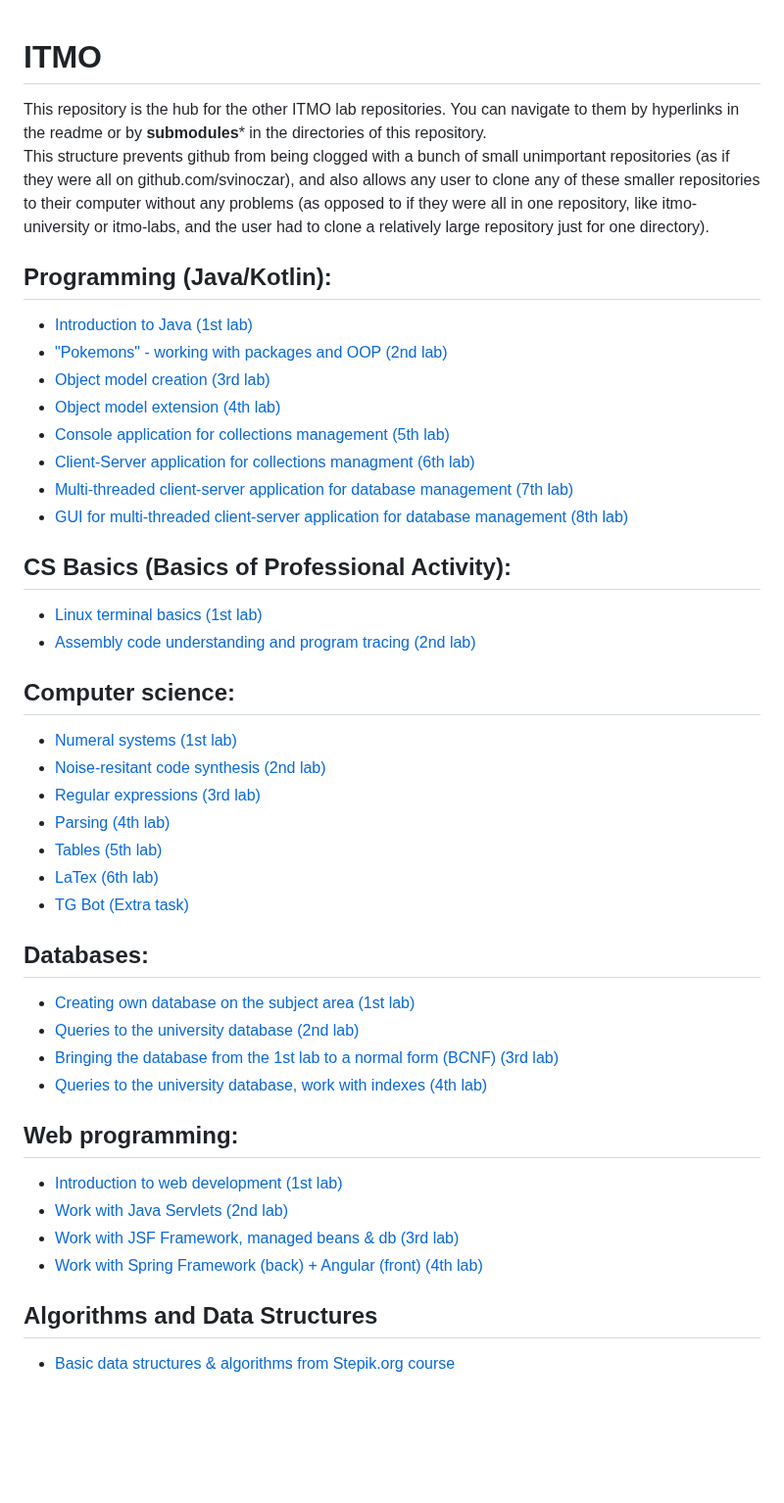
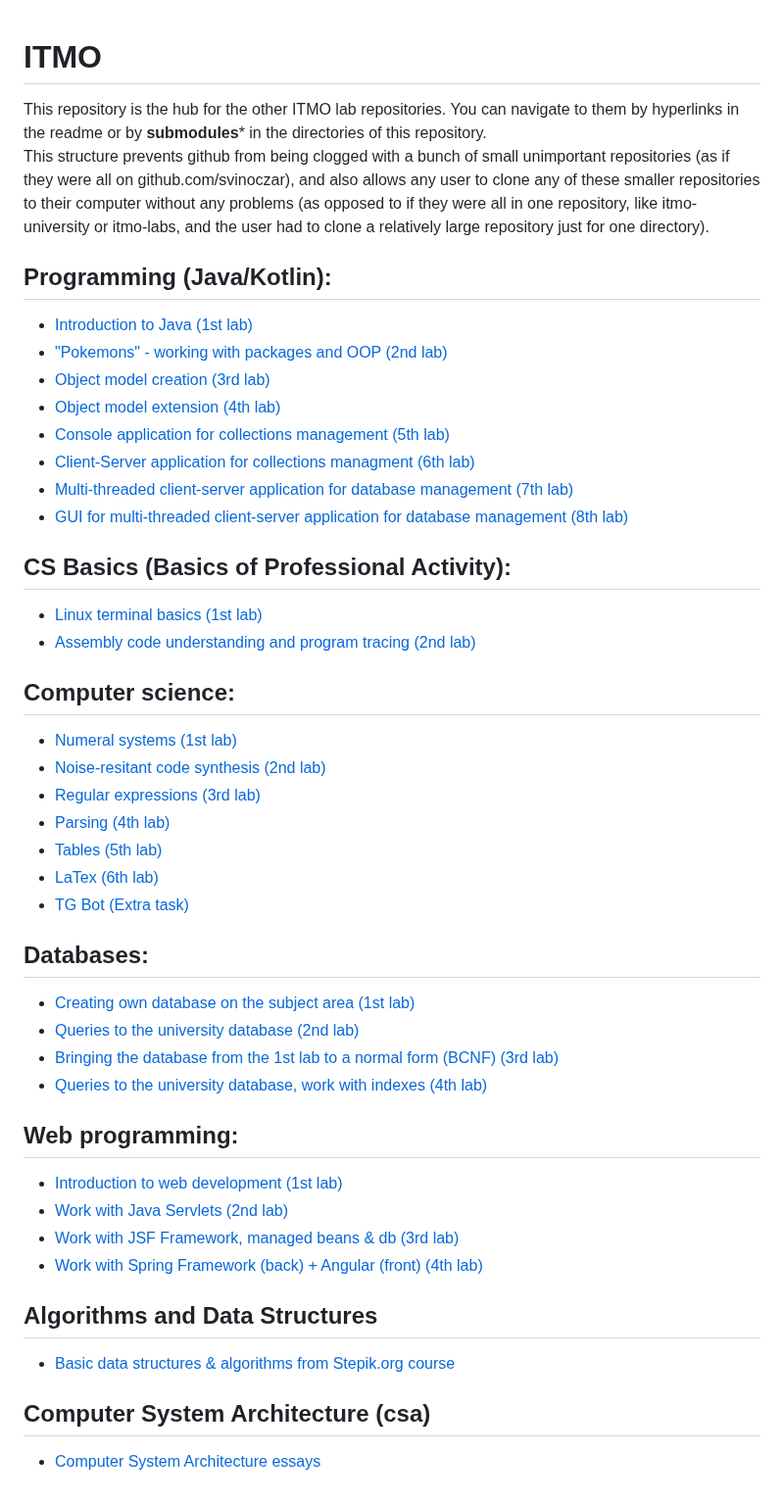
Before and after one commit to svinoczar/itmo, a Markdown page: README.md, the part around the change. Shown at 98% size. Drawn GitHub-style; blank space fills up the shorter version.

Commit message:
add csa block & link to 2nd lab

```diff
--- a/README.md
+++ b/README.md
@@ -1,10 +1,8 @@
 # ITMO
 [//]: # "⚠️ ***submodules* for new repos temporarily unavailable***"
 
-
 This repository is the hub for the other ITMO lab repositories. You can  navigate to them by hyperlinks in the readme or by **submodules*** in the directories of this repository.
 This structure prevents github from being clogged with a bunch of small unimportant repositories (as if they were all on github.com/svinoczar), and also allows any user to clone any of these smaller repositories to their computer without any problems (as opposed to if they were all in one repository, like itmo-university or itmo-labs, and the user had to clone a relatively large repository just for one directory).
-
 
 ## Programming (Java/Kotlin):
 - [Introduction to Java (1st lab)](https://github.com/svinoczarITMO/s1-prog-lab1/tree/main)
@@ -16,11 +14,9 @@ This structure prevents github from being clogged with a bunch of small unimport
 - [Multi-threaded client-server application for database management (7th lab)](https://github.com/svinoczarITMO/s2-prog-lab7/tree/main)
 - [GUI for multi-threaded client-server application for database management (8th lab)](https://github.com/svinoczarITMO/s2-prog-lab8/tree/main)
 
-
 ## CS Basics (Basics of Professional Activity):
 - [Linux terminal basics (1st lab)](https://github.com/svinoczarITMO/s1-bpa-lab1/tree/main)
 - [Assembly code understanding and program tracing (2nd lab)](https://github.com/svinoczarITMO/s1-bpa-lab2/tree/main)
-
 
 ## Computer science:
 - [Numeral systems (1st lab)](https://github.com/svinoczarITMO/s1-cs-lab1/tree/main)
@@ -31,13 +27,11 @@ This structure prevents github from being clogged with a bunch of small unimport
 - [LaTex (6th lab)](https://github.com/svinoczarITMO/s1-cs-lab6/tree/main)
 - [TG Bot (Extra task)](https://github.com/svinoczarITMO/s1-cs-extra/tree/main)
 
-
 ## Databases:
 - [Creating own database on the subject area (1st lab)](https://github.com/svinoczarITMO/s2-db-lab1/tree/main)
 - [Queries to the university database (2nd lab)](https://github.com/svinoczarITMO/s2-db-lab2/tree/main)
 - [Bringing the database from the 1st lab to a normal form (BCNF) (3rd lab)](https://github.com/svinoczarITMO/s2-db-lab3/tree/main)
 - [Queries to the university database, work with indexes (4th lab)](https://github.com/svinoczarITMO/s2-db-lab4/tree/main)
-
 
 ## Web programming:
 - [Introduction to web development (1st lab)](https://github.com/svinoczarITMO/s3-web-lab1/tree/main)
@@ -45,6 +39,8 @@ This structure prevents github from being clogged with a bunch of small unimport
 - [Work with JSF Framework, managed beans & db (3rd lab)](https://github.com/svinoczarITMO/s3-web-lab3/tree/main)
 - [Work with Spring Framework (back) + Angular (front) (4th lab)](https://github.com/svinoczarITMO/s3-web-lab4/tree/main)
 
-
 ## Algorithms and Data Structures
 - [Basic data structures & algorithms from Stepik.org course](https://github.com/svinoczarITMO/s4-dsa-stepik)
+
+## Computer System Architecture (csa)
+- [Computer System Architecture essays](https://github.com/svinoczarITMO/s4-csa-lab2)
```
